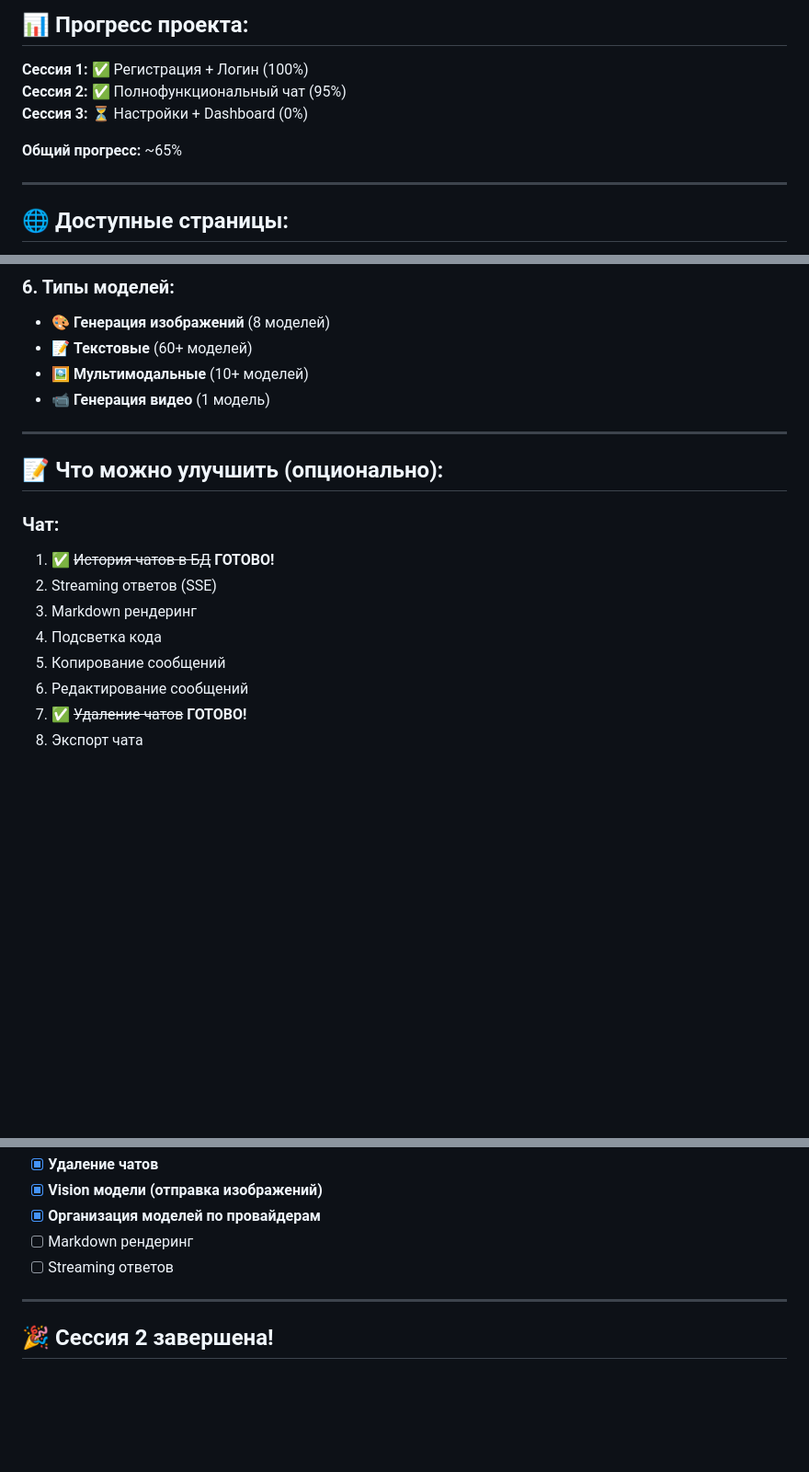
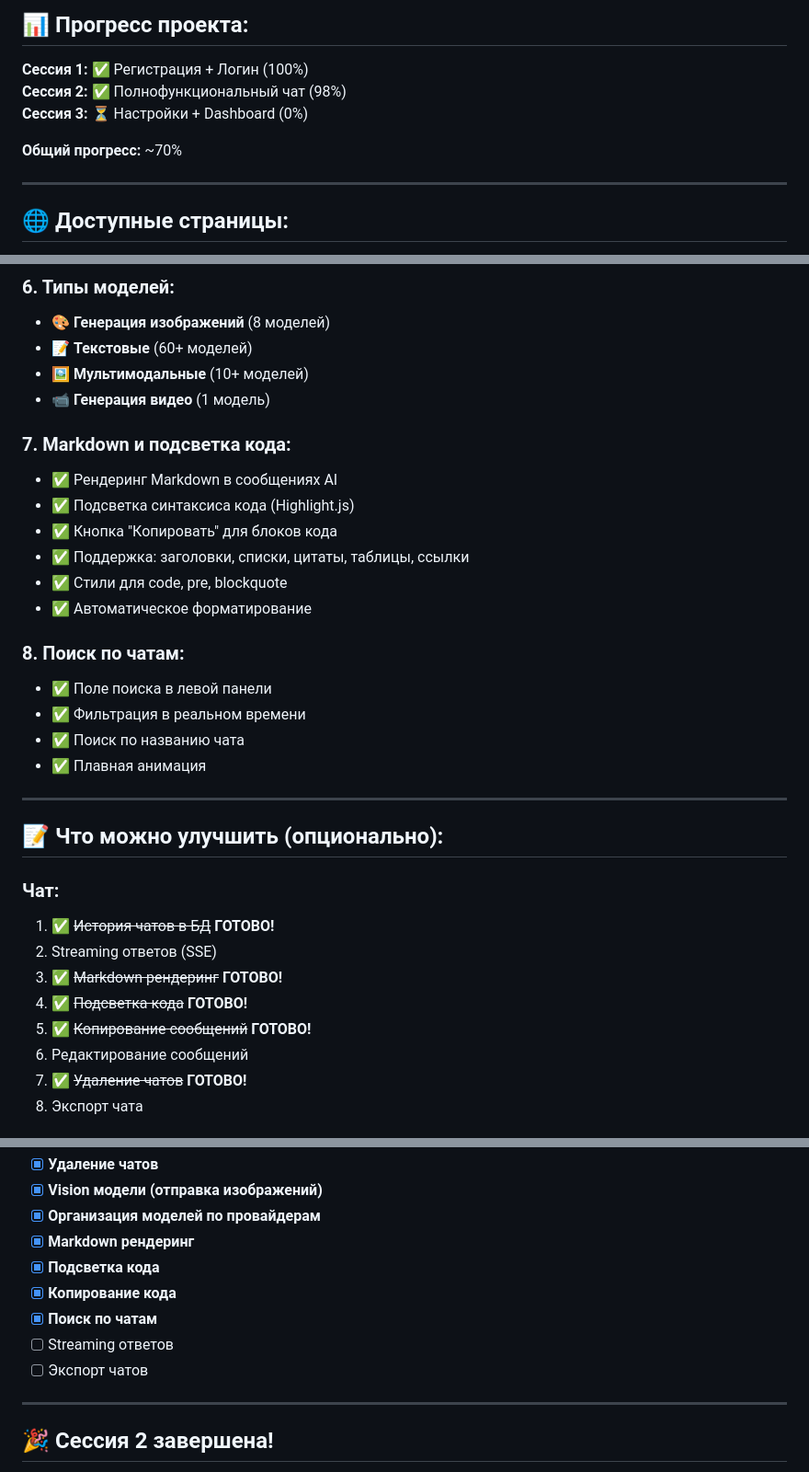
Before and after one commit to Belnsah3/Be1lnash3, a Markdown page: SESSION_2_COMPLETE.md, 3 parts joined by grey strips. Shown at 92% size. Drawn GitHub-style; blank space fills up the shorter version.

Commit message:
Update Session 2 documentation with new features

```diff
--- a/SESSION_2_COMPLETE.md
+++ b/SESSION_2_COMPLETE.md
@@ -26,10 +26,10 @@
 ## 📊 **Прогресс проекта:**
 
 **Сессия 1:** ✅ Регистрация + Логин (100%)
-**Сессия 2:** ✅ Полнофункциональный чат (95%)
+**Сессия 2:** ✅ Полнофункциональный чат (98%)
 **Сессия 3:** ⏳ Настройки + Dashboard (0%)
 
-**Общий прогресс:** ~65%
+**Общий прогресс:** ~70%
 
 ---
 
@@ -118,6 +118,20 @@
 - 🖼️ **Мультимодальные** (10+ моделей)
 - 📹 **Генерация видео** (1 модель)
 
+### **7. Markdown и подсветка кода:**
+- ✅ Рендеринг Markdown в сообщениях AI
+- ✅ Подсветка синтаксиса кода (Highlight.js)
+- ✅ Кнопка "Копировать" для блоков кода
+- ✅ Поддержка: заголовки, списки, цитаты, таблицы, ссылки
+- ✅ Стили для code, pre, blockquote
+- ✅ Автоматическое форматирование
+
+### **8. Поиск по чатам:**
+- ✅ Поле поиска в левой панели
+- ✅ Фильтрация в реальном времени
+- ✅ Поиск по названию чата
+- ✅ Плавная анимация
+
 ---
 
 ## 📝 **Что можно улучшить (опционально):**
@@ -125,9 +139,9 @@
 ### **Чат:**
 1. ✅ ~~История чатов в БД~~ **ГОТОВО!**
 2. Streaming ответов (SSE)
-3. Markdown рендеринг
-4. Подсветка кода
-5. Копирование сообщений
+3. ✅ ~~Markdown рендеринг~~ **ГОТОВО!**
+4. ✅ ~~Подсветка кода~~ **ГОТОВО!**
+5. ✅ ~~Копирование сообщений~~ **ГОТОВО!**
 6. Редактирование сообщений
 7. ✅ ~~Удаление чатов~~ **ГОТОВО!**
 8. Экспорт чата
@@ -250,8 +264,12 @@ docs/
 - [x] **Удаление чатов**
 - [x] **Vision модели (отправка изображений)**
 - [x] **Организация моделей по провайдерам**
-- [ ] Markdown рендеринг
+- [x] **Markdown рендеринг**
+- [x] **Подсветка кода**
+- [x] **Копирование кода**
+- [x] **Поиск по чатам**
 - [ ] Streaming ответов
+- [ ] Экспорт чатов
 
 ---
 
```
Also changed, not shown: other parts of SESSION_2_COMPLETE.md (+1 -1 lines).
